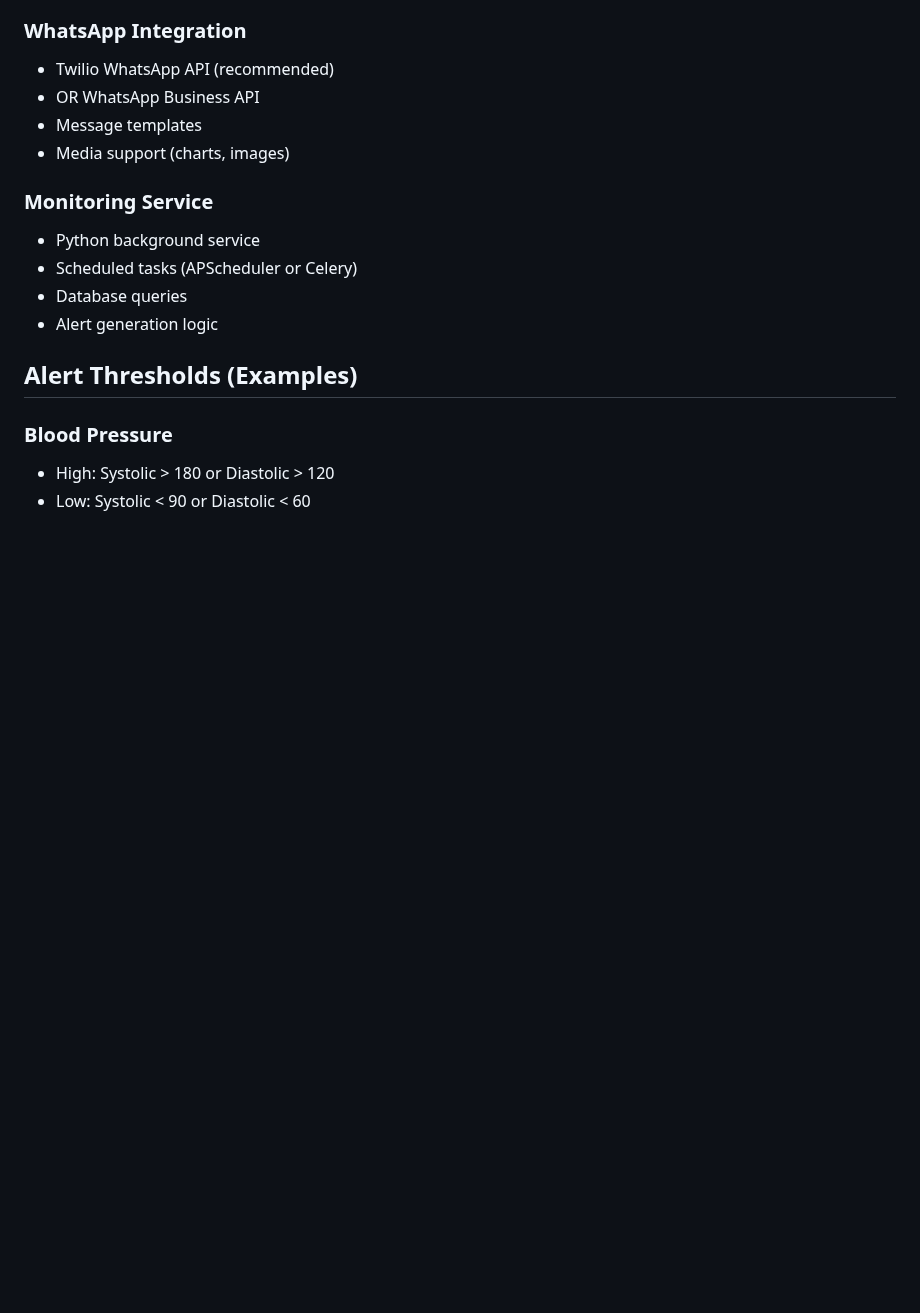
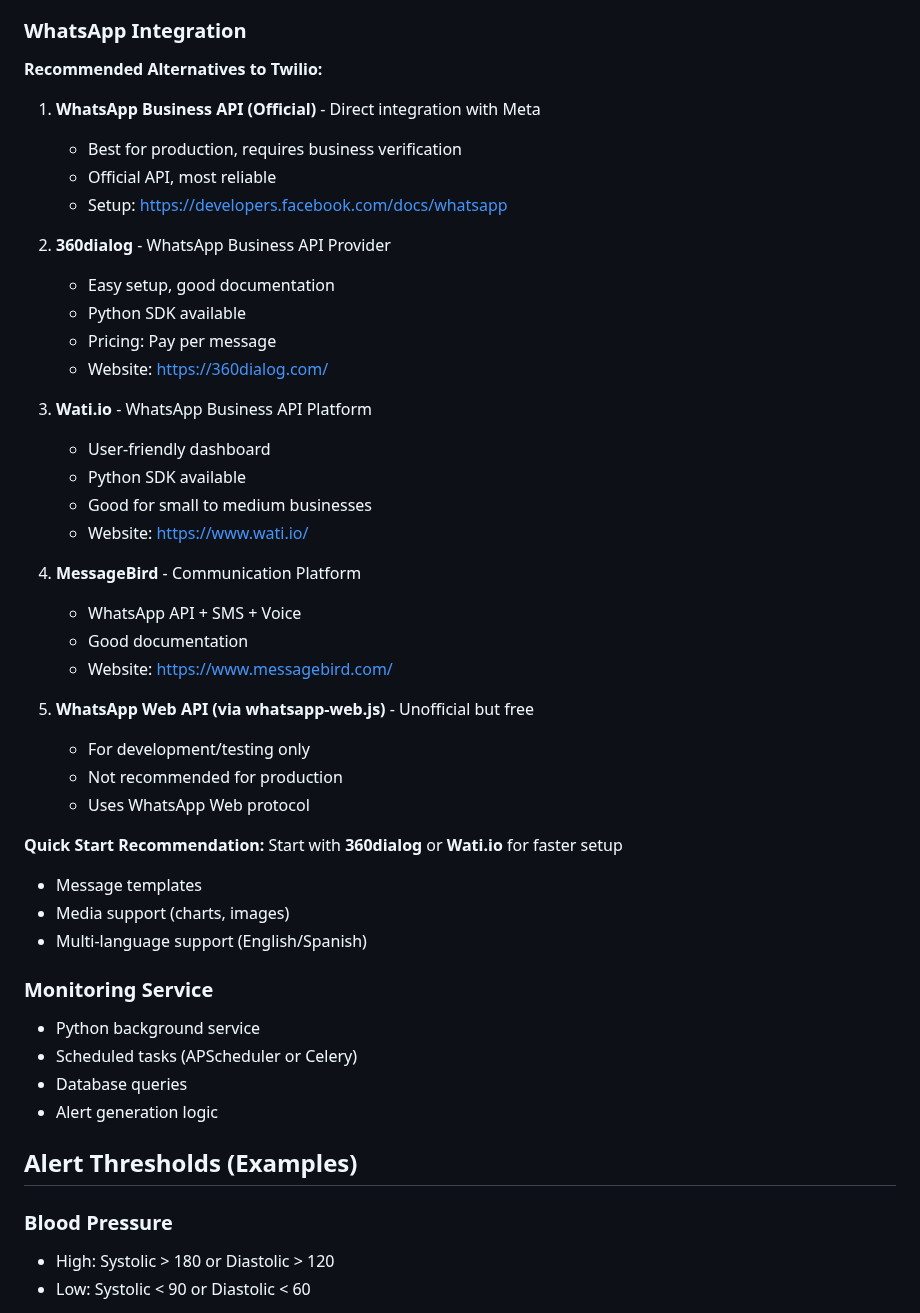
Before and after one commit to alexispinzongalindo/elderly-care-app, a Markdown page: monitoring_agent_plan.md, the part around one of its changes. Rendered like a GitHub page; blank space fills up the shorter version.

```diff
--- a/monitoring_agent_plan.md
+++ b/monitoring_agent_plan.md
@@ -62,10 +85,38 @@ Create an automated monitoring agent that tracks residents, medications, vital s
 - Attachment support (PDF reports)
 
 ### WhatsApp Integration
-- Twilio WhatsApp API (recommended)
-- OR WhatsApp Business API
+**Recommended Alternatives to Twilio:**
+1. **WhatsApp Business API (Official)** - Direct integration with Meta
+   - Best for production, requires business verification
+   - Official API, most reliable
+   - Setup: https://developers.facebook.com/docs/whatsapp
+
+2. **360dialog** - WhatsApp Business API Provider
+   - Easy setup, good documentation
+   - Python SDK available
+   - Pricing: Pay per message
+   - Website: https://360dialog.com/
+
+3. **Wati.io** - WhatsApp Business API Platform
+   - User-friendly dashboard
+   - Python SDK available
+   - Good for small to medium businesses
+   - Website: https://www.wati.io/
+
+4. **MessageBird** - Communication Platform
+   - WhatsApp API + SMS + Voice
+   - Good documentation
+   - Website: https://www.messagebird.com/
+
+5. **WhatsApp Web API (via whatsapp-web.js)** - Unofficial but free
+   - For development/testing only
+   - Not recommended for production
+   - Uses WhatsApp Web protocol
+
+**Quick Start Recommendation:** Start with **360dialog** or **Wati.io** for faster setup
 - Message templates
 - Media support (charts, images)
+- Multi-language support (English/Spanish)
 
 ### Monitoring Service
 - Python background service
```
Also changed, not shown: other parts of monitoring_agent_plan.md (+28 -5 lines), budget_notification_plan.md (added, +186 -0 lines), whatsapp_alternatives.md (added, +144 -0 lines).
